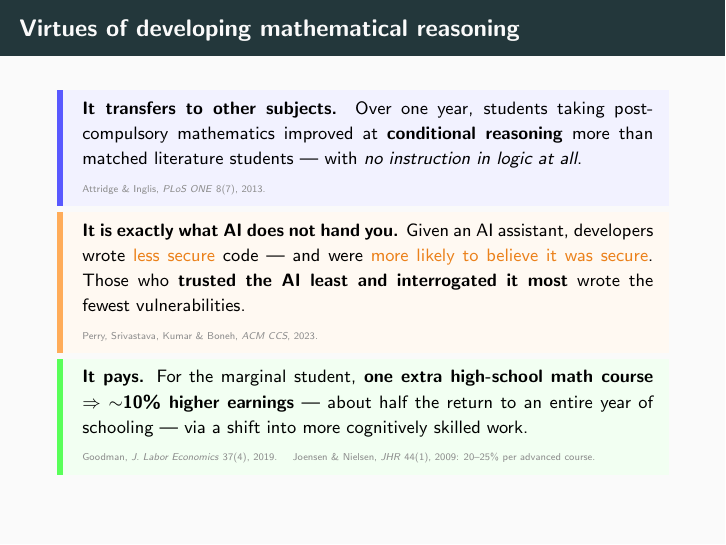
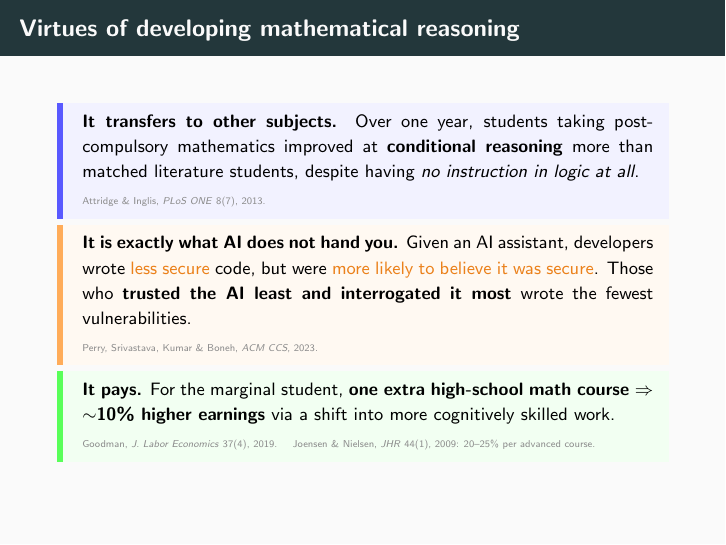
Before and after one commit to mikewojnowicz/csci246_fall2026, LaTeX slides (slides/08_26_overview/slides.tex): page 46 of 55. Compiled offline with pdfLaTeX.

Commit message:
small tweaks after class to slides for first day

```diff
--- a/slides/08_26_overview/slides.tex
+++ b/slides/08_26_overview/slides.tex
@@ -682,24 +682,20 @@ Passing the test was always the \emph{measure}. Understanding was always the \em
 \begin{frame}{Virtues of developing mathematical reasoning}
 
 \begin{evidence}[blue]
-\textbf{It transfers to \emph{other} subjects.} Over one year, students taking post-compulsory
-mathematics improved at \textbf{conditional reasoning} more than matched literature students ---
-with \emph{no instruction in logic at all}.
+\textbf{It transfers to \emph{other} subjects.} Over one year, students taking post-compulsory mathematics improved at \textbf{conditional reasoning} more than matched literature students,   despite having \emph{no instruction in logic at all}.
 \evsrc{Attridge \& Inglis, \textit{PLoS ONE} 8(7), 2013.}
 \end{evidence}
 
 \pause
 \begin{evidence}[orange]
-\textbf{It is exactly what AI does \emph{not} hand you.} Given an AI assistant, developers wrote
-\alert{less secure} code --- and were \alert{more likely to believe it was secure}. Those who
+\textbf{It is exactly what AI does \emph{not} hand you.} Given an AI assistant, developers wrote \alert{less secure} code, but were \alert{more likely to believe it was secure}. Those who
 \textbf{trusted the AI least and interrogated it most} wrote the fewest vulnerabilities.
 \evsrc{Perry, Srivastava, Kumar \& Boneh, \textit{ACM CCS}, 2023.}
 \end{evidence}
 
 \pause
 \begin{evidence}[green]
-\textbf{It pays.} For the marginal student, \textbf{one extra high-school math course $\Rightarrow$ $\sim$10\% higher earnings}
---- about half the return to an entire year of schooling --- via a shift into more cognitively skilled work.
+\textbf{It pays.} For the marginal student, \textbf{one extra high-school math course $\Rightarrow$ $\sim$10\% higher earnings} via a shift into more cognitively skilled work.
 \evsrc{Goodman, \textit{J.\ Labor Economics} 37(4), 2019. \quad Joensen \& Nielsen, \textit{JHR} 44(1), 2009: 20--25\% per advanced course.}
 \end{evidence}
 
```
Also changed, not shown: 1 other file.
